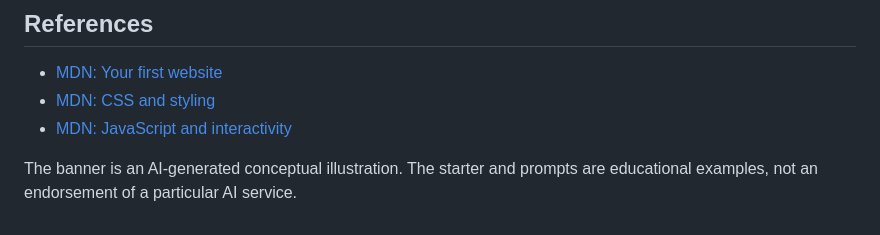
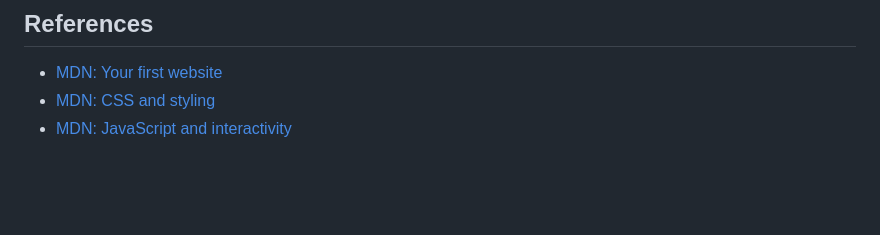
Before and after one commit to yayacrypto/website-development-level-1, a Markdown page: README.md, the part around the change. Rendered like a GitHub page; blank space fills up the shorter version.

```diff
--- a/README.md
+++ b/README.md
@@ -155,5 +155,3 @@ Move on when you can explain what each file does, make a small change yourself,
 - [MDN: Your first website](https://developer.mozilla.org/en-US/docs/Learn_web_development/Getting_started/Your_first_website)
 - [MDN: CSS and styling](https://developer.mozilla.org/en-US/docs/Learn_web_development/Getting_started/Your_first_website/Styling_the_content)
 - [MDN: JavaScript and interactivity](https://developer.mozilla.org/en-US/docs/Learn_web_development/Getting_started/Your_first_website/Adding_interactivity)
-
-The banner is an AI-generated conceptual illustration. The starter and prompts are educational examples, not an endorsement of a particular AI service.
```
